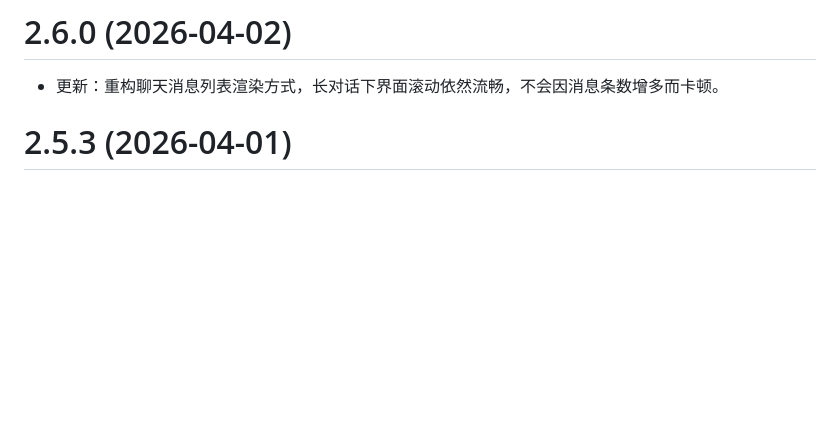
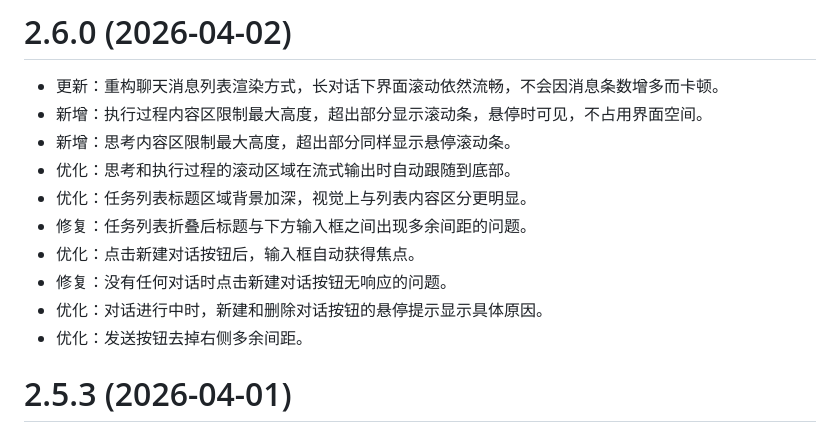
Before and after one commit to sengbin/JLCEDA-Design-Copilot, a Markdown page: jlceda-pro-extension/CHANGELOG.md, the part around the change. GitHub-like rendering; blank space fills up the shorter version.

Commit message:
新增：限制执行和思考内容区最大高度，优化滚动条显示；优化任务列表标题背景，修复按钮状态问题

```diff
--- a/jlceda-pro-extension/CHANGELOG.md
+++ b/jlceda-pro-extension/CHANGELOG.md
@@ -1,6 +1,15 @@
 # 2.6.0 (2026-04-02)
 
 - 更新：重构聊天消息列表渲染方式，长对话下界面滚动依然流畅，不会因消息条数增多而卡顿。
+- 新增：执行过程内容区限制最大高度，超出部分显示滚动条，悬停时可见，不占用界面空间。
+- 新增：思考内容区限制最大高度，超出部分同样显示悬停滚动条。
+- 优化：思考和执行过程的滚动区域在流式输出时自动跟随到底部。
+- 优化：任务列表标题区域背景加深，视觉上与列表内容区分更明显。
+- 修复：任务列表折叠后标题与下方输入框之间出现多余间距的问题。
+- 优化：点击新建对话按钮后，输入框自动获得焦点。
+- 修复：没有任何对话时点击新建对话按钮无响应的问题。
+- 优化：对话进行中时，新建和删除对话按钮的悬停提示显示具体原因。
+- 优化：发送按钮去掉右侧多余间距。
 
 # 2.5.3 (2026-04-01)
 
```
